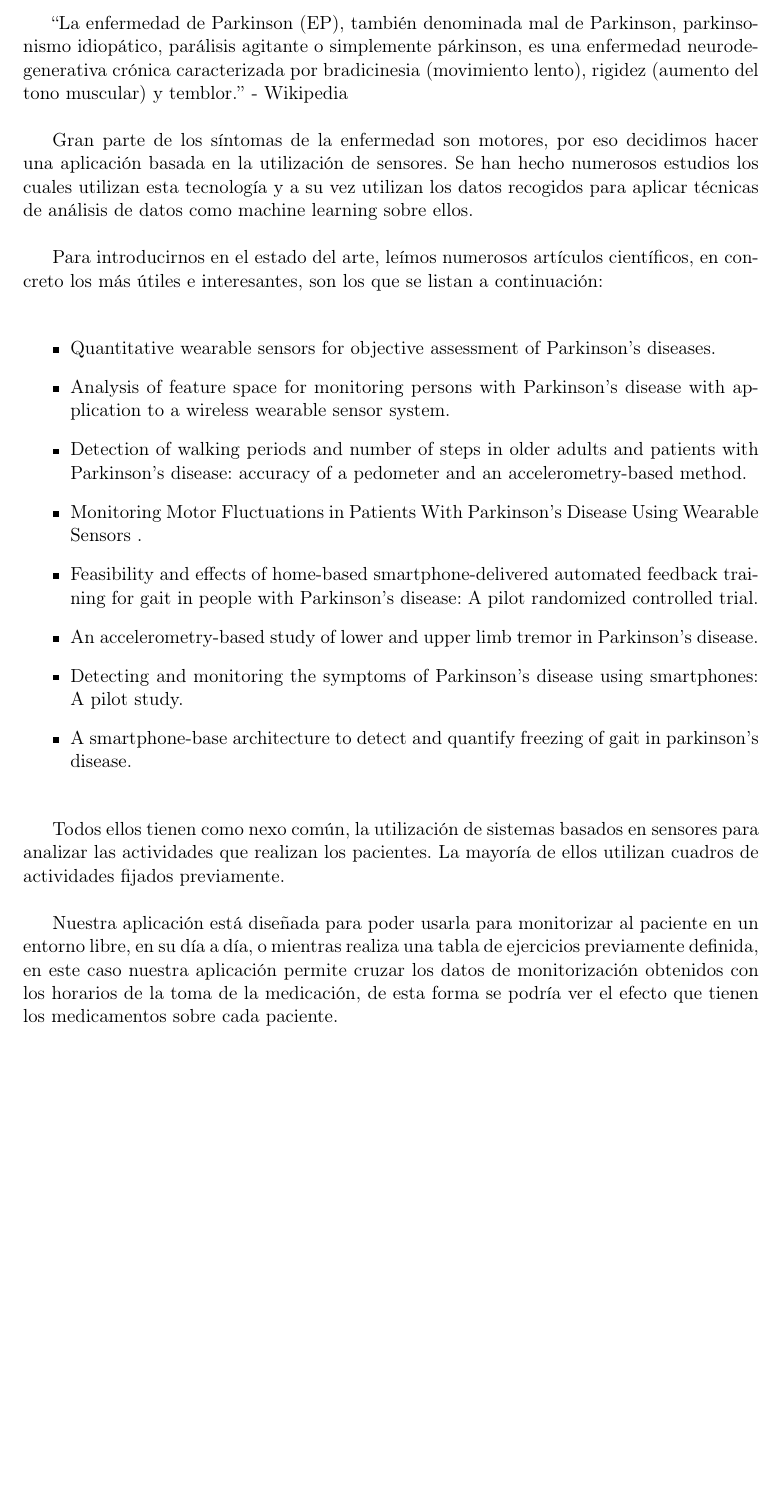
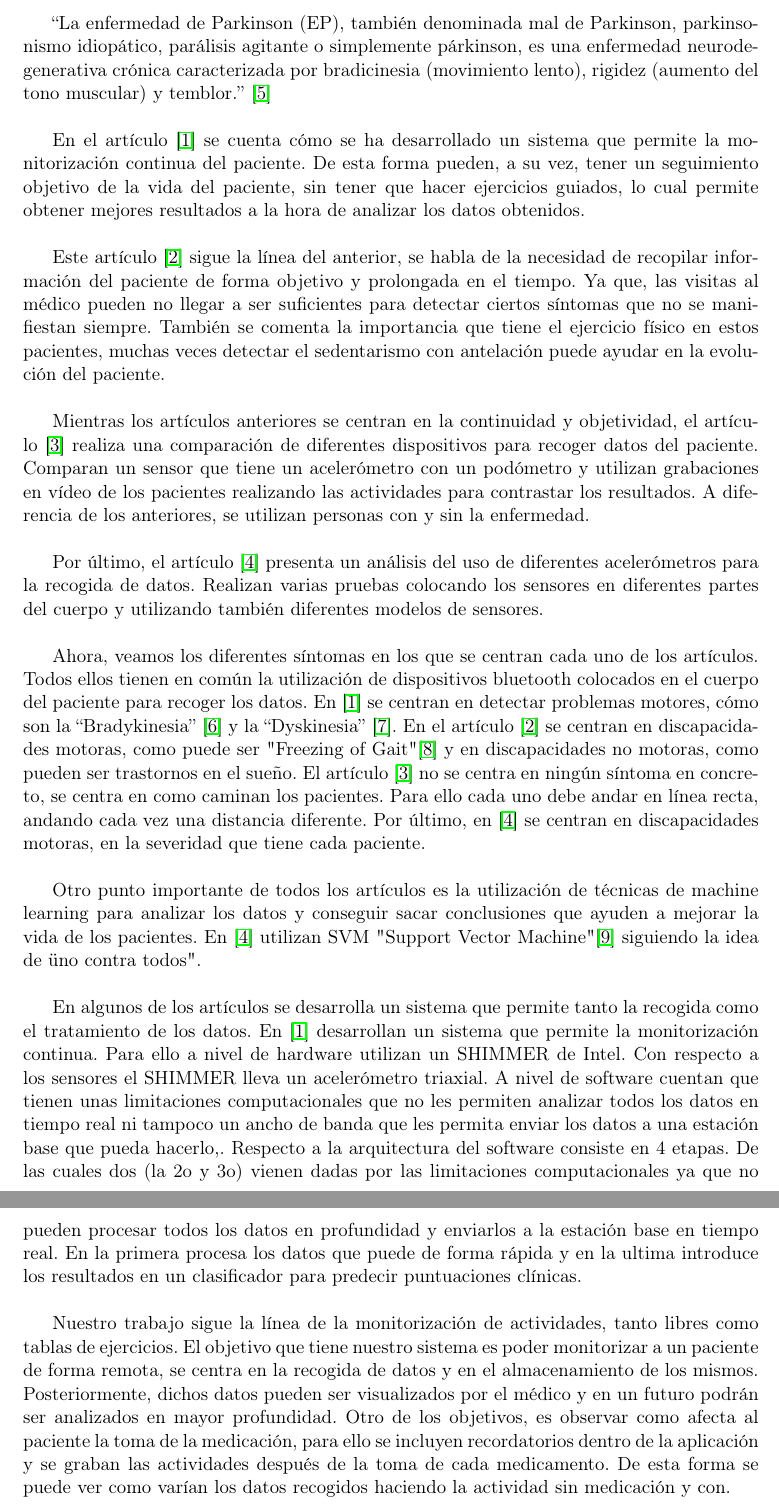
Before and after one commit to al3xhh/TFGParkinsonAplicacion, a LaTeX document (memoria.tex): part of page 12 of 33 before the commit and two parts of pages 12 and 13 of 35 after it, the two joined at a grey line, cut so that both start at the same text, the shorter picture padded with empty space. Compiled offline with pdfLaTeX.

Commit message:
Made some corrections.

```diff
--- a/memoria.tex
+++ b/memoria.tex
@@ -176,31 +176,33 @@ Una vez implementada la aplicación que nos permite recopilar la información y
 \newpage
 
 \section{Estado del arte}
-“La enfermedad de Parkinson (EP), también denominada mal de Parkinson, parkinsonismo idiopático, parálisis agitante o simplemente párkinson, es una enfermedad neurodegenerativa crónica caracterizada por bradicinesia (movimiento lento), rigidez (aumento del tono muscular) y temblor.” - Wikipedia
+“La enfermedad de Parkinson (EP), también denominada mal de Parkinson, parkinsonismo idiopático, parálisis agitante o simplemente párkinson, es una enfermedad neurodegenerativa crónica caracterizada por bradicinesia (movimiento lento), rigidez (aumento del tono muscular) y temblor.” \cite{Wikipedia}
 \newline
 
-Gran parte de los síntomas de la enfermedad son motores, por eso decidimos hacer una aplicación basada en la utilización de sensores. Se han hecho numerosos estudios los cuales utilizan esta tecnología y a su vez utilizan los datos recogidos para aplicar técnicas de análisis de datos como machine learning sobre ellos.
+En el artículo \cite{resumen1} se cuenta cómo se ha desarrollado un sistema que permite la monitorización continua del paciente. De esta forma pueden, a su vez, tener un seguimiento objetivo de la vida del paciente, sin tener que hacer ejercicios guiados, lo cual permite obtener mejores resultados a la hora de analizar los datos obtenidos.
 \newline
 
-Para introducirnos en el estado del arte, leímos numerosos artículos científicos, en concreto los más útiles e interesantes, son los que se listan a continuación:
+Este artículo \cite{resumen2} sigue la línea del anterior, se habla de la necesidad de recopilar información del paciente de forma objetivo y prolongada en el tiempo. Ya que, las visitas al médico pueden no llegar a ser suficientes para detectar ciertos síntomas que no se manifiestan siempre. También se comenta la importancia que tiene el ejercicio físico en estos pacientes, muchas veces detectar el sedentarismo con antelación puede ayudar en la evolución del paciente.
 \newline
 
-\begin{itemize}
-	\item Quantitative wearable sensors for objective assessment of Parkinson’s diseases.
-	\item Analysis of feature space for monitoring persons with Parkinson’s disease with application to a wireless wearable sensor system.
-	\item Detection of walking periods and number of steps in older adults and patients with Parkinson’s disease: accuracy of a pedometer and an accelerometry-based method.
-	\item Monitoring Motor Fluctuations in Patients With Parkinson’s Disease Using Wearable Sensors .
-	\item Feasibility and effects of home-based smartphone-delivered automated feedback training for gait in people with Parkinson’s disease: A pilot randomized controlled trial.
-	\item An accelerometry-based study of lower and upper limb tremor in Parkinson’s disease.
-	\item Detecting and monitoring the symptoms of Parkinson’s disease using smartphones: A pilot study.
-	\item A smartphone-base architecture to detect and quantify freezing of gait in parkinson’s disease.
-    \newline
-\end{itemize}
-
-Todos ellos tienen como nexo común, la utilización de sistemas basados en sensores para analizar las actividades que realizan los pacientes. La mayoría de ellos utilizan cuadros de actividades fijados previamente.
+Mientras los artículos anteriores se centran en la continuidad y objetividad, el artículo \cite{resumen3} realiza una comparación de diferentes dispositivos para recoger datos del paciente. Comparan un sensor que tiene un acelerómetro con un podómetro y utilizan grabaciones en vídeo de los pacientes realizando las actividades para contrastar los resultados. A diferencia de los anteriores, se utilizan personas con y sin la enfermedad.
 \newline
 
-Nuestra aplicación está diseñada para poder usarla para monitorizar al paciente en un entorno libre, en su día a día, o mientras realiza una tabla de ejercicios previamente definida, en este caso nuestra aplicación permite cruzar los datos de monitorización obtenidos con los horarios de la toma de la medicación, de esta forma se podría ver el efecto que tienen los medicamentos sobre cada paciente.
+Por último, el artículo \cite{resumen4} presenta un análisis del uso de diferentes acelerómetros para la recogida de datos. Realizan varias pruebas colocando los sensores en diferentes partes del cuerpo y utilizando también diferentes modelos de sensores.
+\newline
+
+Ahora, veamos los diferentes síntomas en los que se centran cada uno de los artículos. Todos ellos tienen en común la utilización de dispositivos bluetooth colocados en el cuerpo del paciente para recoger los datos. En \cite{resumen1} se centran en detectar problemas motores, cómo son la “Bradykinesia” \cite{Hipocinesia} y la “Dyskinesia” \cite{Dyskinesia}. En el artículo \cite{resumen2} se centran en discapacidades motoras, como puede ser "Freezing of Gait" \cite{Gait} y en discapacidades no motoras, como pueden ser trastornos en el sueño. El artículo \cite{resumen3} no se centra en ningún síntoma en concreto, se centra en como caminan los pacientes. Para ello cada uno debe andar en línea recta, andando cada vez una distancia diferente. Por último, en \cite{resumen4} se centran en discapacidades motoras, en la severidad que tiene cada paciente.
+\newline
+
+Otro punto importante de todos los artículos es la utilización de técnicas de machine learning para analizar los datos y conseguir sacar conclusiones que ayuden a mejorar la vida de los pacientes. En \cite{resumen4} utilizan SVM "Support Vector Machine" \cite{SVM} siguiendo la idea de "uno contra todos".
+\newline
+
+En algunos de los artículos se desarrolla un sistema que permite tanto la recogida como el tratamiento de los datos. En \cite{resumen1} desarrollan un sistema que permite la monitorización continua. Para ello a nivel de hardware utilizan un SHIMMER de Intel. Con respecto a los sensores el SHIMMER lleva un acelerómetro triaxial. A nivel de software cuentan que tienen unas limitaciones computacionales que no les permiten analizar todos los datos en tiempo real ni tampoco un ancho de banda que les permita enviar los datos a una estación base que pueda hacerlo,. Respecto a la arquitectura del software consiste en 4 etapas. De las cuales dos (la 2o y 3o) vienen dadas por las limitaciones computacionales ya que no pueden procesar todos los
+datos en profundidad y enviarlos a la estación base en tiempo real. En la primera procesa los datos que puede de forma rápida y en la ultima introduce los resultados en un clasificador para predecir puntuaciones clínicas.
+\newline
+
+Nuestro trabajo sigue la línea de la monitorización de actividades, tanto libres como tablas de ejercicios. El objetivo que tiene nuestro sistema es poder monitorizar a un paciente de forma remota, se centra en la recogida de datos y en el almacenamiento de los mismos. Posteriormente, dichos datos pueden ser visualizados por el médico y en un futuro podrán ser analizados en mayor profundidad. Otro de los objetivos, es observar como afecta al paciente la toma de la medicación, para ello se incluyen recordatorios dentro de la aplicación y se graban las actividades después de la toma de cada medicamento. De esta forma se puede ver como varían los datos recogidos haciendo la actividad sin medicación y con.
+
 \newpage
 
 \section{Aplicación Android}
```
Also changed, not shown: memoria.tex (34 more changed lines).
